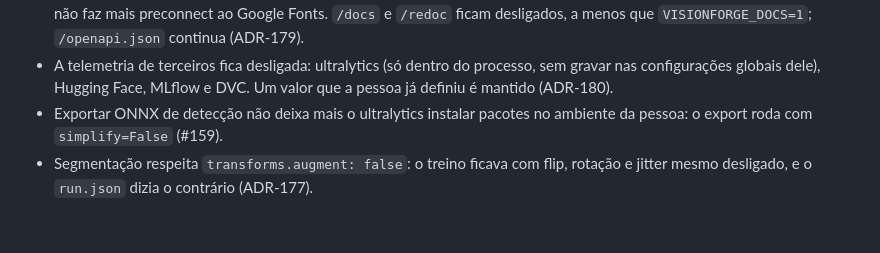
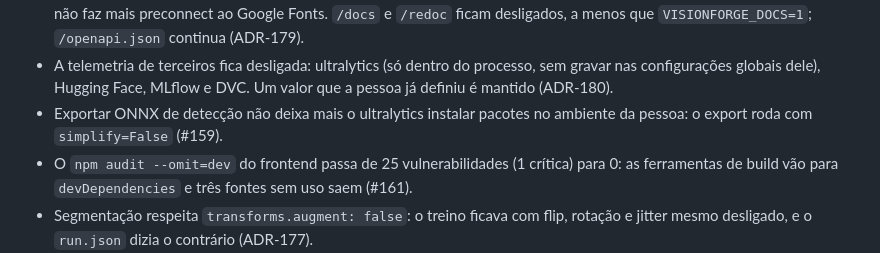
Before and after one commit to marcus-vreis/VisionForge, a Markdown page: CHANGELOG.md, the part around the change. Drawn GitHub-style; blank space fills up the shorter version.

Commit message:
docs(changelog): dependências do frontend sem vulnerabilidades em produção

```diff
--- a/CHANGELOG.md
+++ b/CHANGELOG.md
@@ -145,6 +145,7 @@ reasoning lives in [`docs/dev/DECISIONS.md`](docs/dev/DECISIONS.md).
 - A GUI manda Content-Security-Policy, X-Frame-Options, X-Content-Type-Options e Referrer-Policy em toda resposta e não faz mais preconnect ao Google Fonts. `/docs` e `/redoc` ficam desligados, a menos que `VISIONFORGE_DOCS=1`; `/openapi.json` continua (ADR-179).
 - A telemetria de terceiros fica desligada: ultralytics (só dentro do processo, sem gravar nas configurações globais dele), Hugging Face, MLflow e DVC. Um valor que a pessoa já definiu é mantido (ADR-180).
 - Exportar ONNX de detecção não deixa mais o ultralytics instalar pacotes no ambiente da pessoa: o export roda com `simplify=False` (#159).
+- O `npm audit --omit=dev` do frontend passa de 25 vulnerabilidades (1 crítica) para 0: as ferramentas de build vão para `devDependencies` e três fontes sem uso saem (#161).
 - Segmentação respeita `transforms.augment: false`: o treino ficava com flip, rotação e jitter mesmo desligado, e o `run.json` dizia o contrário (ADR-177).
 - O K-fold de classificação usa as mesmas transformações de um treino simples: respeita `augment` e roda o pré-processamento configurado, que antes era ignorado nos folds. As estatísticas de cada fold são medidas na imagem redimensionada que o modelo vê, e datasets com imagens de tamanhos diferentes deixam de quebrar o K-fold (ADR-177).
 - Fine-tuning põe em taxa cheia só a última camada linear: em VGG e AlexNet o classificador inteiro de 119M e 54M parâmetros recebia a taxa da cabeça, e no ViT o token de classe ficava fora do otimizador (ADR-177).
```
